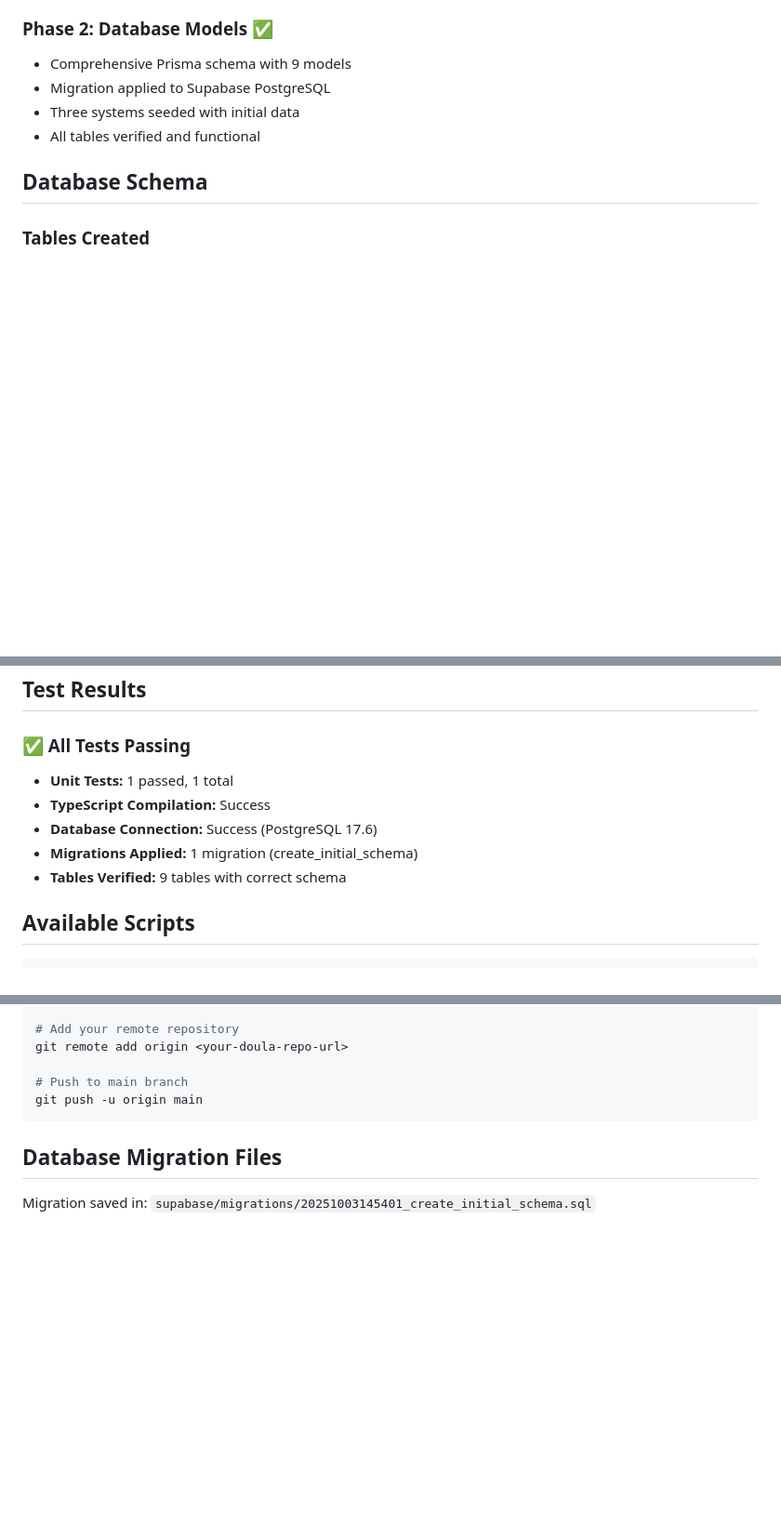
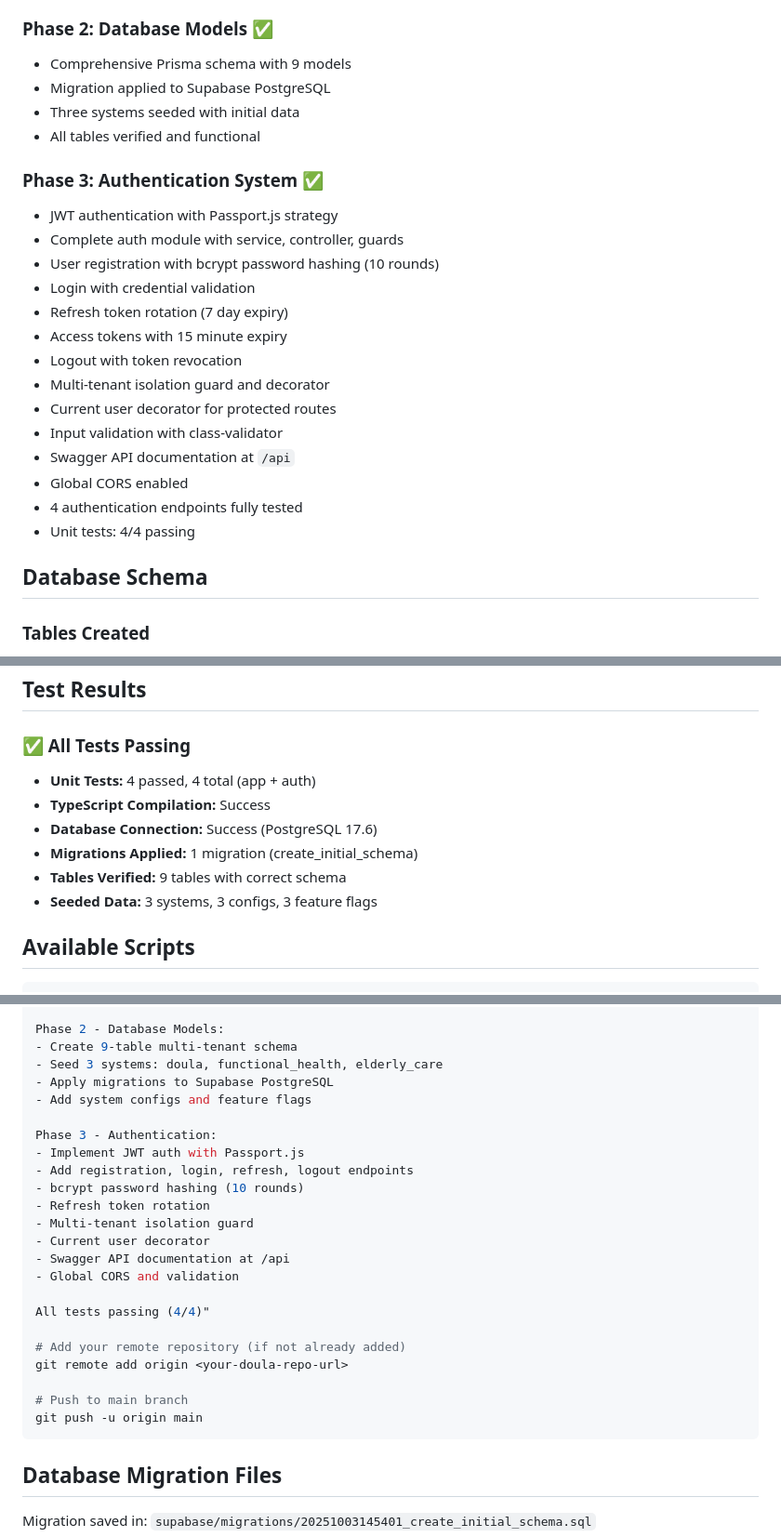
Before and after one commit to konda-karadla/doula, a Markdown page: IMPLEMENTATION_SUMMARY.md, 3 parts joined by grey strips. Shown at 93% size. Drawn GitHub-style; blank space fills up the shorter version.

```diff
--- a/IMPLEMENTATION_SUMMARY.md
+++ b/IMPLEMENTATION_SUMMARY.md
@@ -38,6 +38,22 @@ NestJS backend for multi-tenant health platform supporting three systems:
 - Migration applied to Supabase PostgreSQL
 - Three systems seeded with initial data
 - All tables verified and functional
+
+### Phase 3: Authentication System ✅
+- JWT authentication with Passport.js strategy
+- Complete auth module with service, controller, guards
+- User registration with bcrypt password hashing (10 rounds)
+- Login with credential validation
+- Refresh token rotation (7 day expiry)
+- Access tokens with 15 minute expiry
+- Logout with token revocation
+- Multi-tenant isolation guard and decorator
+- Current user decorator for protected routes
+- Input validation with class-validator
+- Swagger API documentation at `/api`
+- Global CORS enabled
+- 4 authentication endpoints fully tested
+- Unit tests: 4/4 passing
 
 ## Database Schema
 
@@ -99,11 +115,12 @@ NODE_ENV=development
 ## Test Results
 
 ### ✅ All Tests Passing
-- **Unit Tests:** 1 passed, 1 total
+- **Unit Tests:** 4 passed, 4 total (app + auth)
 - **TypeScript Compilation:** Success
 - **Database Connection:** Success (PostgreSQL 17.6)
 - **Migrations Applied:** 1 migration (create_initial_schema)
 - **Tables Verified:** 9 tables with correct schema
+- **Seeded Data:** 3 systems, 3 configs, 3 feature flags
 
 ## Available Scripts
 
@@ -206,5 +246,23 @@ git commit -m "feat: Phase 1 & 2 - NestJS setup with Prisma, Supabase, and datab
 
-# Add your remote repository
+Phase 2 - Database Models:
+- Create 9-table multi-tenant schema
+- Seed 3 systems: doula, functional_health, elderly_care
+- Apply migrations to Supabase PostgreSQL
+- Add system configs and feature flags
+
+Phase 3 - Authentication:
+- Implement JWT auth with Passport.js
+- Add registration, login, refresh, logout endpoints
+- bcrypt password hashing (10 rounds)
+- Refresh token rotation
+- Multi-tenant isolation guard
+- Current user decorator
+- Swagger API documentation at /api
+- Global CORS and validation
+
+All tests passing (4/4)"
+
+# Add your remote repository (if not already added)
 git remote add origin <your-doula-repo-url>
 
 # Push to main branch
```
Also changed, not shown: other parts of IMPLEMENTATION_SUMMARY.md (+103 -34 lines), PHASE4_REQUIREMENTS.md (added, +147 -0 lines), STATUS.md (added, +72 -0 lines).
